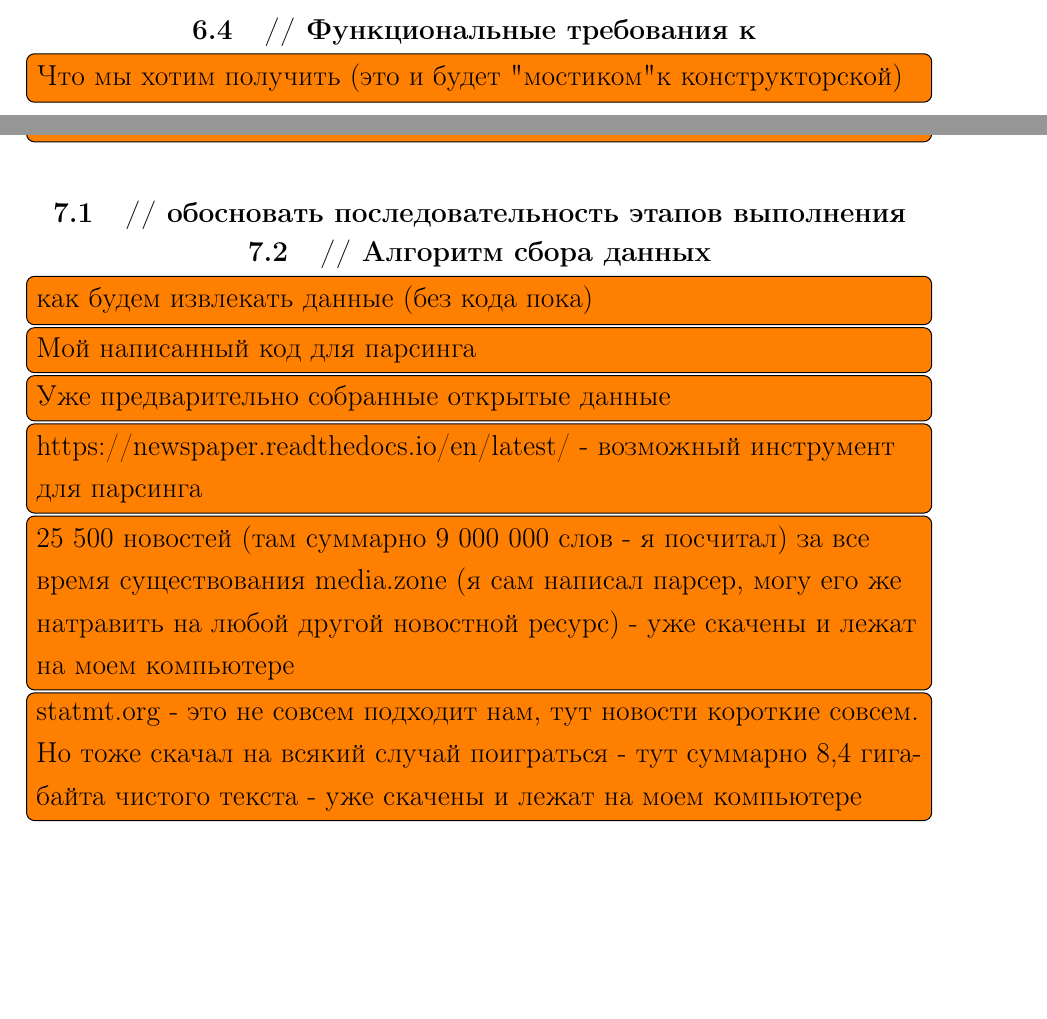
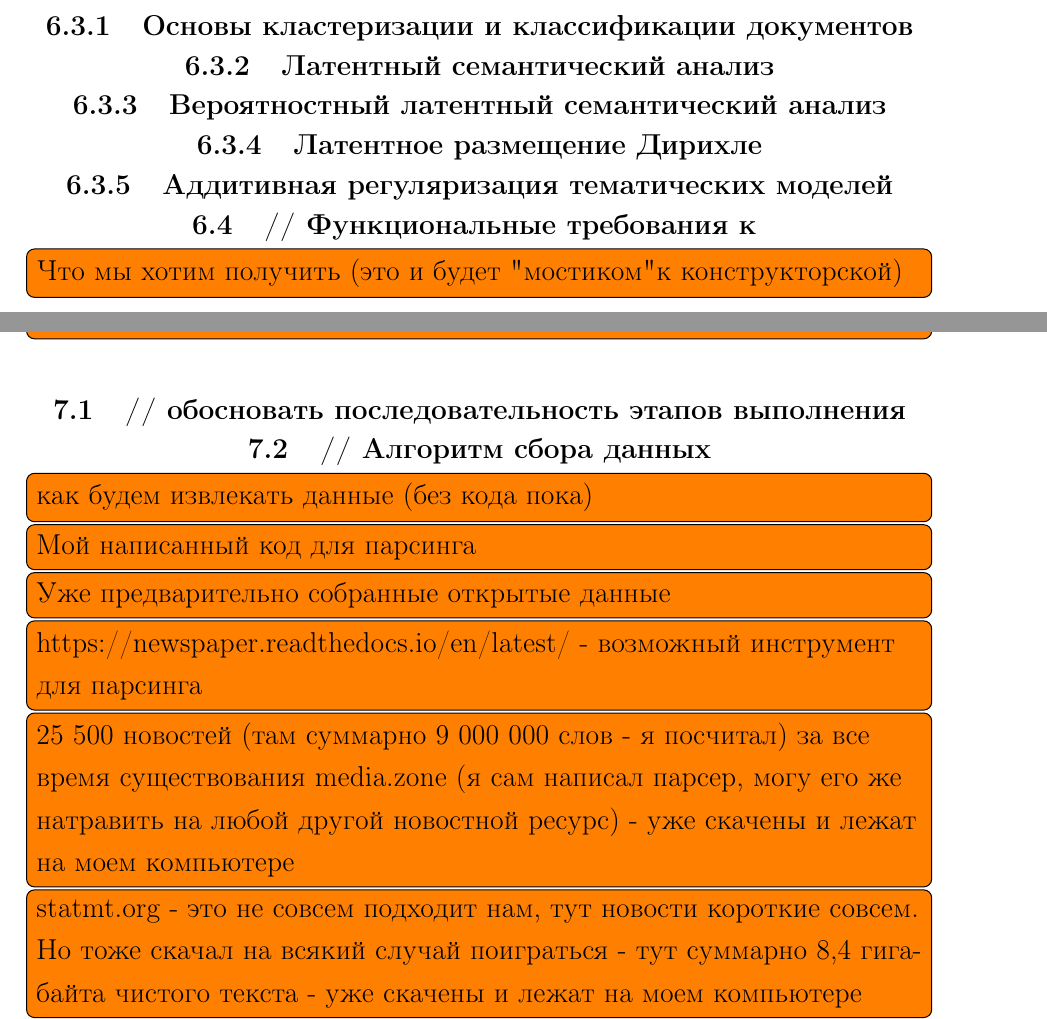
Before and after one commit to Kirmark/bachelor-qualification-work, a LaTeX thesis (note/note.tex, which reads note/sections/analytical_section.tex): two parts of pages 14 and 15 of 21 before the commit and two parts of pages 15 and 16 of 22 after it, joined at a grey line, cut at the place of the change, the shorter picture padded with empty space. The pictures show the PDF file note/note.pdf that the author committed with the source.

Commit message:
добавлены секции существующих методов

```diff
--- a/note/sections/analytical_section.tex
+++ b/note/sections/analytical_section.tex
@@ -172,6 +172,21 @@ $$
 \todo[inline]{обосновывается необходимость разработки нового или адаптации существующего метода или алгоритма}
 \todo[inline]{выводы из обзора (лучше сравнительную таблицу) отсюда актуальность (никто не делал так/улучшаем то-то и то-то)}
 
+%%
+\subsection{Основы кластеризации и классификации документов}
+
+%%
+\subsection{Латентный семантический анализ}
+
+%%
+\subsection{Вероятностный латентный семантический анализ}
+
+%%
+\subsection{Латентное размещение Дирихле}
+
+%%
+\subsection{Аддитивная регуляризация тематических моделей}
+
 %
 \section{// Функциональные требования к }
 \todo[inline]{Что мы хотим получить (это и будет "мостиком" к конструкторской)}
```
Also changed, not shown: note/note.pdf.
